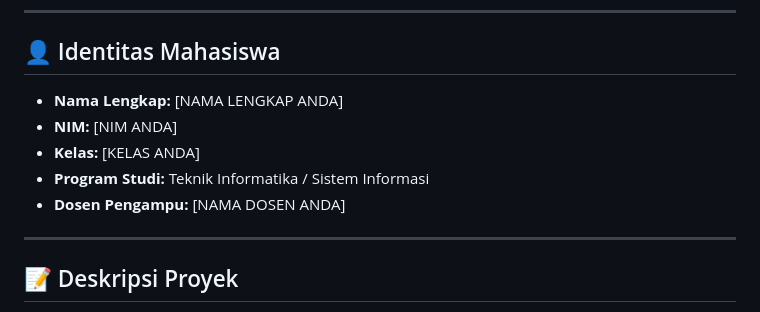
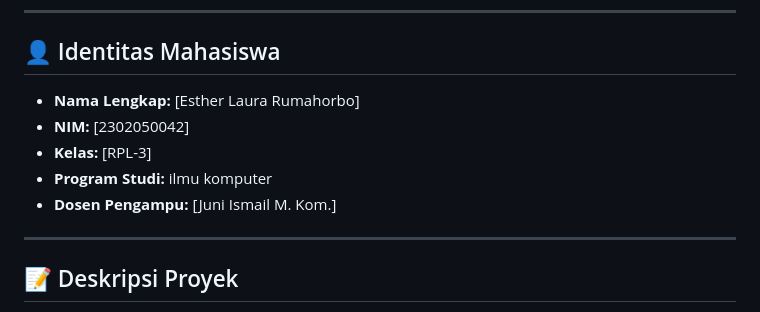
Before and after one commit to estherrumahorbo17/inventrack_esther, a Markdown page: README.md, the part around the change. Drawn GitHub-style.

```diff
--- a/README.md
+++ b/README.md
@@ -5,11 +5,11 @@
 ---
 
 ## 👤 Identitas Mahasiswa
-* **Nama Lengkap:** [NAMA LENGKAP ANDA]
-* **NIM:** [NIM ANDA]
-* **Kelas:** [KELAS ANDA]
-* **Program Studi:** Teknik Informatika / Sistem Informasi
-* **Dosen Pengampu:** [NAMA DOSEN ANDA]
+* **Nama Lengkap:** [Esther Laura Rumahorbo]
+* **NIM:** [2302050042]
+* **Kelas:** [RPL-3]
+* **Program Studi:** ilmu komputer
+* **Dosen Pengampu:** [Juni Ismail M. Kom.]
 
 ---
 
```
